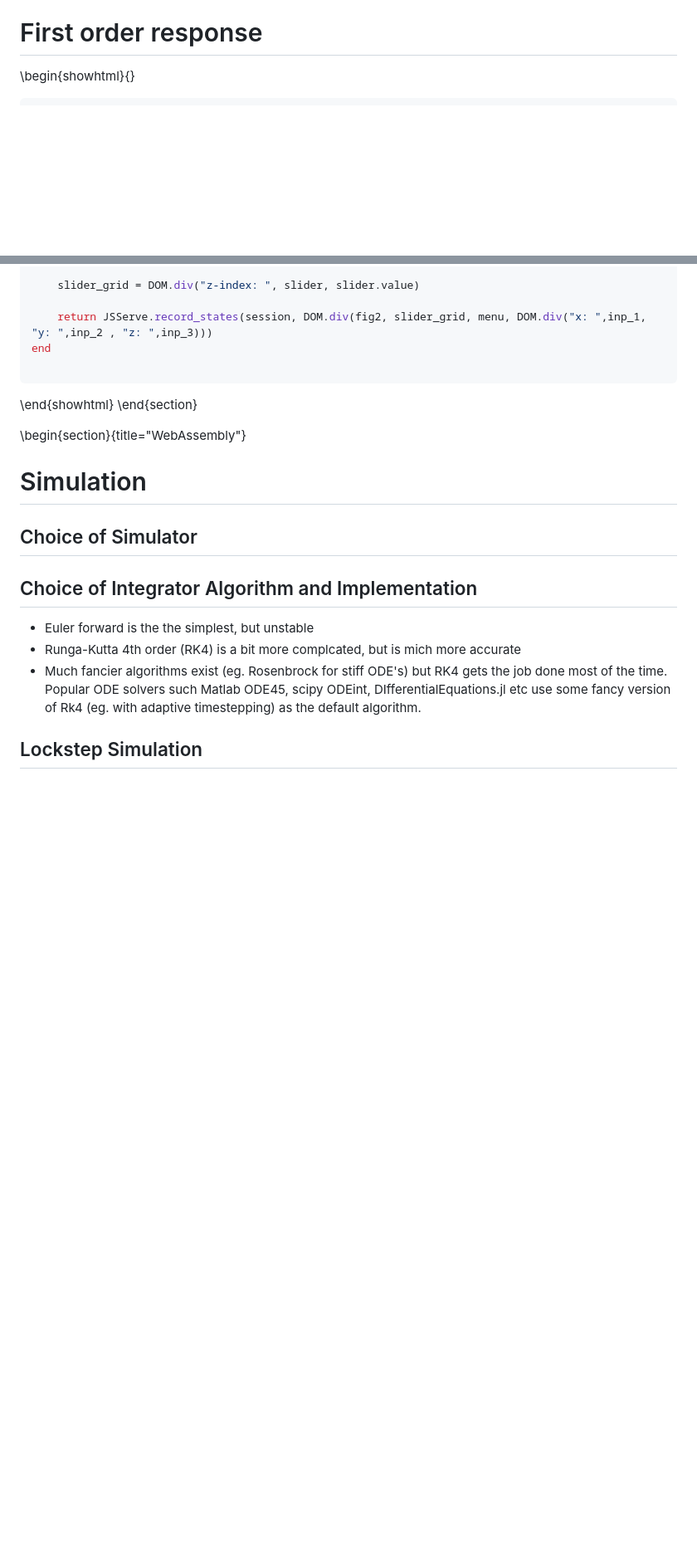
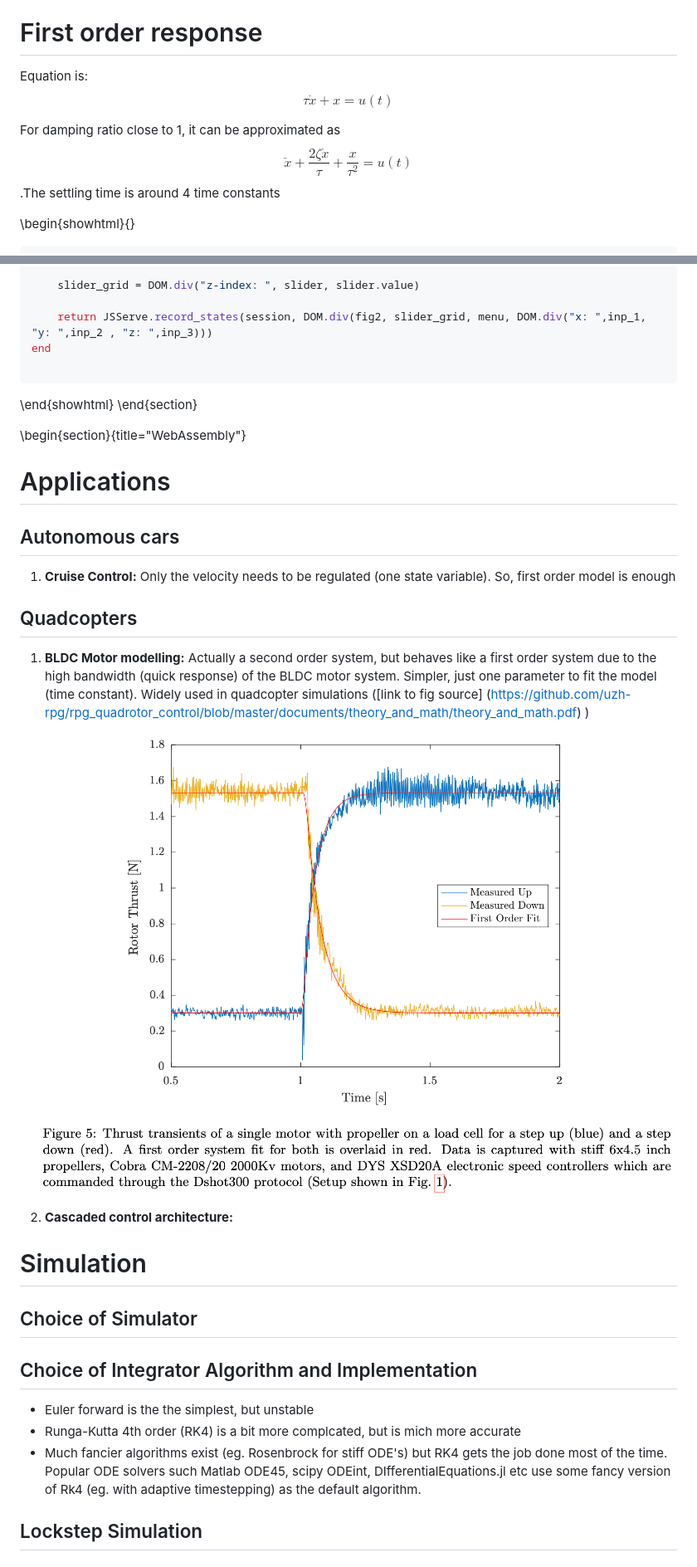
Before and after one commit to sarath-menon/Duckietown-Project-Notes.jl, a Markdown page: index.md, 2 parts joined by grey strips. Shown: that part at 83% size. Rendered like a GitHub page; pictures changed too: assets/images/first_order_bldc.png (added); blank space fills up the shorter version.

````diff
--- a/index.md
+++ b/index.md
@@ -27,6 +27,11 @@ This is an example app to demonstrate how Julia code for DiffEq-type simulations
 
 
 # First order response
+
+Equation is: $$ \tau\dot{x} + x = u(t) $$
+
+For damping ratio close to 1, it can be approximated as $$ \ddot{x} + \frac{2\zeta\dot{x}}{\tau} + \frac{x}{\tau^2} = u(t) $$.The settling time is around 4 time constants
+
 
 \begin{showhtml}{}
 ```julia
@@ -317,6 +328,20 @@ end
 
 \begin{section}{title="WebAssembly"}
 
+# Applications
+
+## Autonomous cars
+
+1. **Cruise Control:** Only the velocity needs to be regulated (one state variable). So, first order model is enough
+
+## Quadcopters
+
+1. **BLDC Motor modelling:** Actually a second order system, but behaves like a first order system due to the high bandwidth (quick response) of the BLDC motor system. Simpler, just one parameter to fit the model (time constant). Widely used in quadcopter simulations ([link to fig source] (https://github.com/uzh-rpg/rpg_quadrotor_control/blob/master/documents/theory_and_math/theory_and_math.pdf) )
+
+![BLDC first order model](/assets/images/first_order_bldc.png)
+
+2. **Cascaded control architecture:**
+
 # Simulation
 
 ## Choice of Simulator
````
Also changed, not shown: other parts of index.md (+27 -0 lines), 1 other file.
